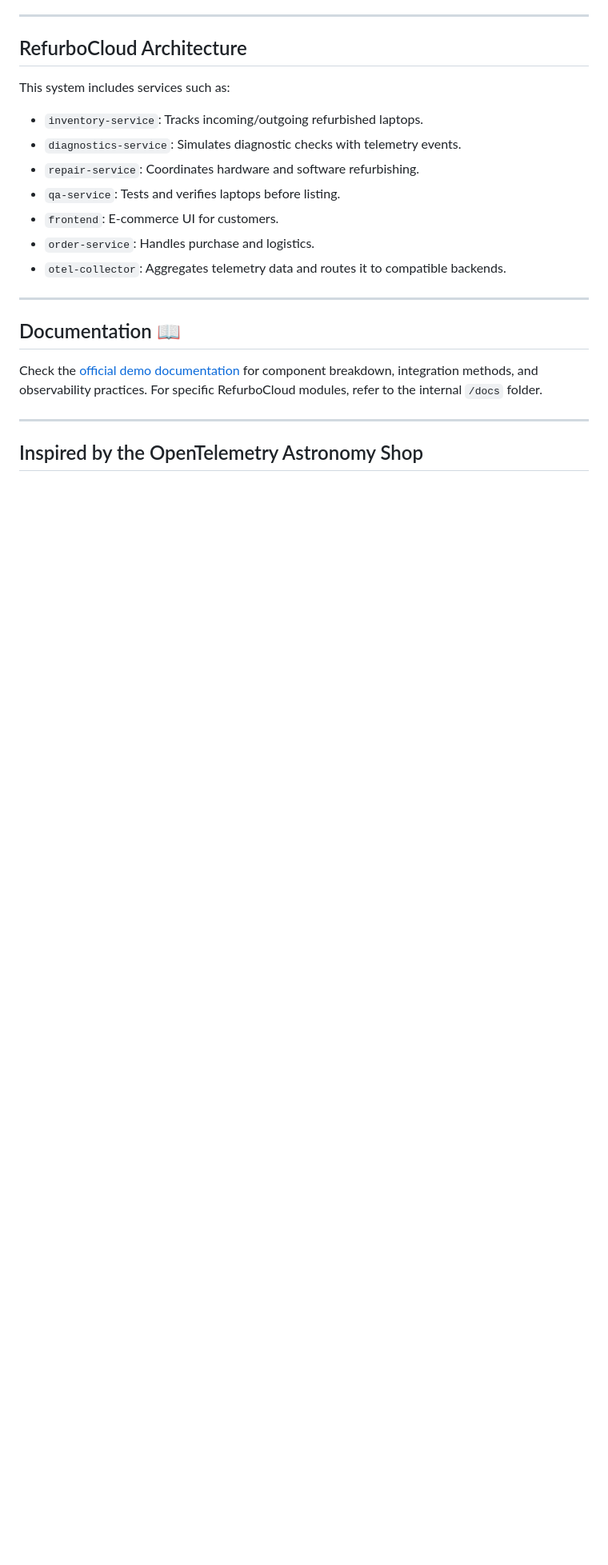
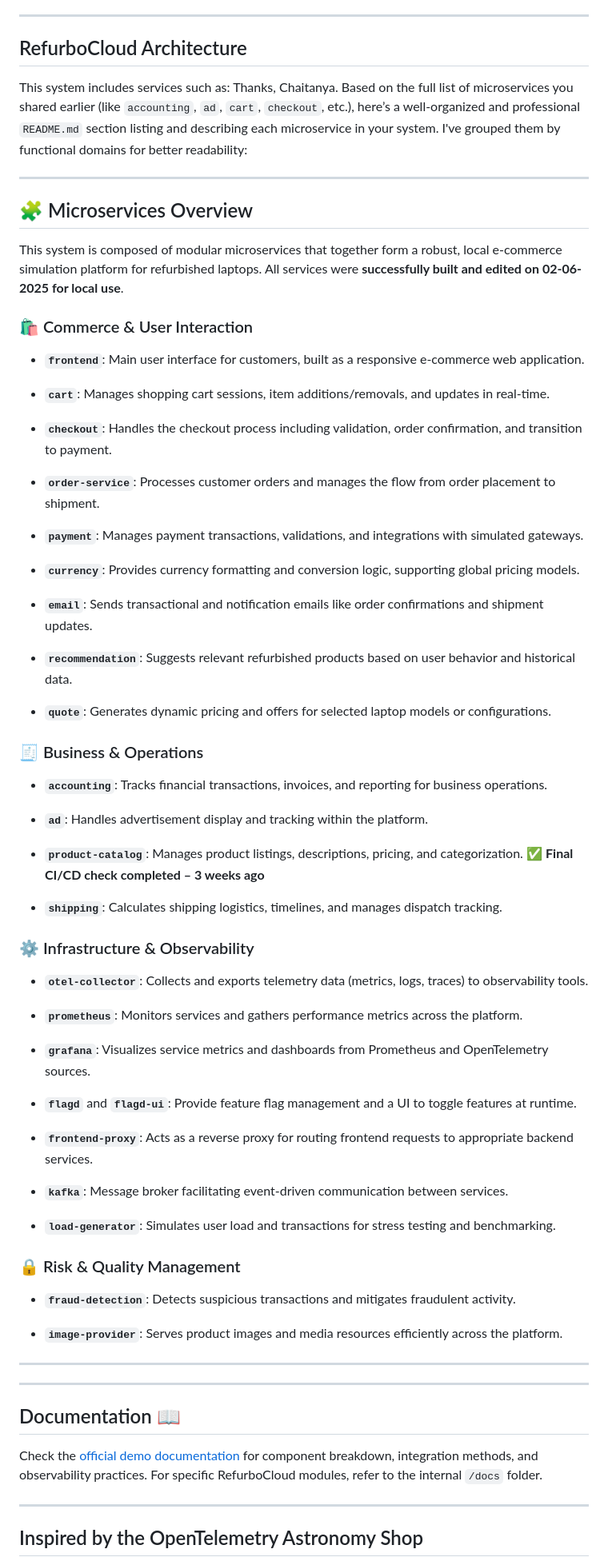
Before and after one commit to ChaitanyaNarang28/RefurboCloud-End-to-End-DevOps-Automation, a Markdown page: README.md, the part around the change. Shown at 80% size. Drawn GitHub-style; blank space fills up the shorter version.

```diff
--- a/README.md
+++ b/README.md
@@ -52,14 +52,93 @@ Each deployment includes:
 ## RefurboCloud Architecture
 
 This system includes services such as:
+Thanks, Chaitanya. Based on the full list of microservices you shared earlier (like `accounting`, `ad`, `cart`, `checkout`, etc.), here’s a well-organized and professional `README.md` section listing and describing each microservice in your system. I've grouped them by functional domains for better readability:
 
-- `inventory-service`: Tracks incoming/outgoing refurbished laptops.
-- `diagnostics-service`: Simulates diagnostic checks with telemetry events.
-- `repair-service`: Coordinates hardware and software refurbishing.
-- `qa-service`: Tests and verifies laptops before listing.
-- `frontend`: E-commerce UI for customers.
-- `order-service`: Handles purchase and logistics.
-- `otel-collector`: Aggregates telemetry data and routes it to compatible backends.
+---
+
+## 🧩 Microservices Overview
+
+This system is composed of modular microservices that together form a robust, local e-commerce simulation platform for refurbished laptops.
+All services were **successfully built and edited on 02-06-2025 for local use**.
+
+### 🛍️ Commerce & User Interaction
+
+* **`frontend`**:
+  Main user interface for customers, built as a responsive e-commerce web application.
+
+* **`cart`**:
+  Manages shopping cart sessions, item additions/removals, and updates in real-time.
+
+* **`checkout`**:
+  Handles the checkout process including validation, order confirmation, and transition to payment.
+
+* **`order-service`**:
+  Processes customer orders and manages the flow from order placement to shipment.
+
+* **`payment`**:
+  Manages payment transactions, validations, and integrations with simulated gateways.
+
+* **`currency`**:
+  Provides currency formatting and conversion logic, supporting global pricing models.
+
+* **`email`**:
+  Sends transactional and notification emails like order confirmations and shipment updates.
+
+* **`recommendation`**:
+  Suggests relevant refurbished products based on user behavior and historical data.
+
+* **`quote`**:
+  Generates dynamic pricing and offers for selected laptop models or configurations.
+
+### 🧾 Business & Operations
+
+* **`accounting`**:
+  Tracks financial transactions, invoices, and reporting for business operations.
+
+* **`ad`**:
+  Handles advertisement display and tracking within the platform.
+
+* **`product-catalog`**:
+  Manages product listings, descriptions, pricing, and categorization.
+  ✅ **Final CI/CD check completed – 3 weeks ago**
+
+* **`shipping`**:
+  Calculates shipping logistics, timelines, and manages dispatch tracking.
+
+### ⚙️ Infrastructure & Observability
+
+* **`otel-collector`**:
+  Collects and exports telemetry data (metrics, logs, traces) to observability tools.
+
+* **`prometheus`**:
+  Monitors services and gathers performance metrics across the platform.
+
+* **`grafana`**:
+  Visualizes service metrics and dashboards from Prometheus and OpenTelemetry sources.
+
+* **`flagd`** and **`flagd-ui`**:
+  Provide feature flag management and a UI to toggle features at runtime.
+
+* **`frontend-proxy`**:
+  Acts as a reverse proxy for routing frontend requests to appropriate backend services.
+
+* **`kafka`**:
+  Message broker facilitating event-driven communication between services.
+
+* **`load-generator`**:
+  Simulates user load and transactions for stress testing and benchmarking.
+
+### 🔒 Risk & Quality Management
+
+* **`fraud-detection`**:
+  Detects suspicious transactions and mitigates fraudulent activity.
+
+* **`image-provider`**:
+  Serves product images and media resources efficiently across the platform.
+
+---
+
+
 
 ---
 
```
